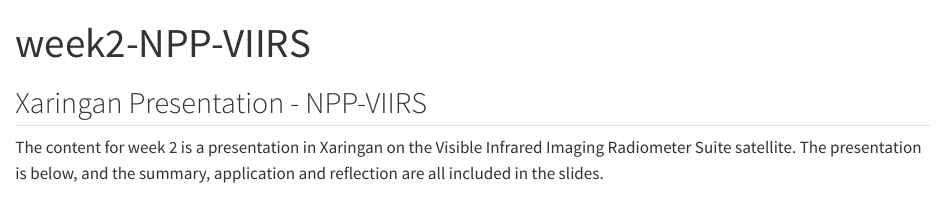
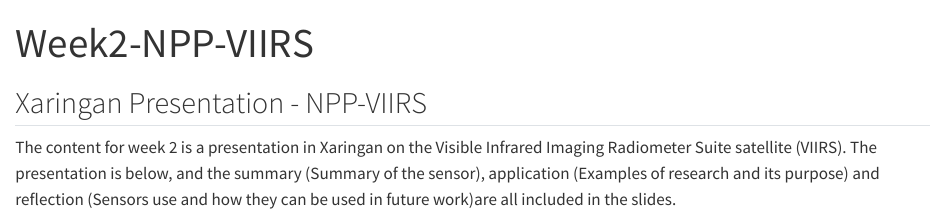
Before and after one commit to Zhangyudan0208/0023diary, a Quarto document (week2.qmd): the page in a window 1100 px wide, from its top. Rendered offline with R 4.5, knitr and Pandoc in place of Quarto, with nearby package versions; some code elsewhere in the file could not run offline.

Commit message:
week2update

````diff
--- a/week2.qmd
+++ b/week2.qmd
@@ -1,10 +1,10 @@
 ---
-title: "week2-NPP-VIIRS"
+title: "Week2-NPP-VIIRS"
 ---
 
 ## Xaringan Presentation - NPP-VIIRS
 
-The content for week 2 is a presentation in Xaringan on the Visible Infrared Imaging Radiometer Suite satellite. The presentation is below, and the summary, application and reflection are all included in the slides.
+The content for week 2 is a presentation in Xaringan on the Visible Infrared Imaging Radiometer Suite satellite (VIIRS). The presentation is below, and the summary (Summary of the sensor), application (Examples of research and its purpose) and reflection (Sensors use and how they can be used in future work)are all included in the slides.
 
 ```{r xaringan_embed, echo=FALSE}
 xaringanExtra::embed_xaringan(url = "https://zhangyudan0208.github.io/-xaringan/", ratio = "4:3")
````
Also changed, not shown: .quarto/cites/index.json, docs/search.json, 1 other file.
